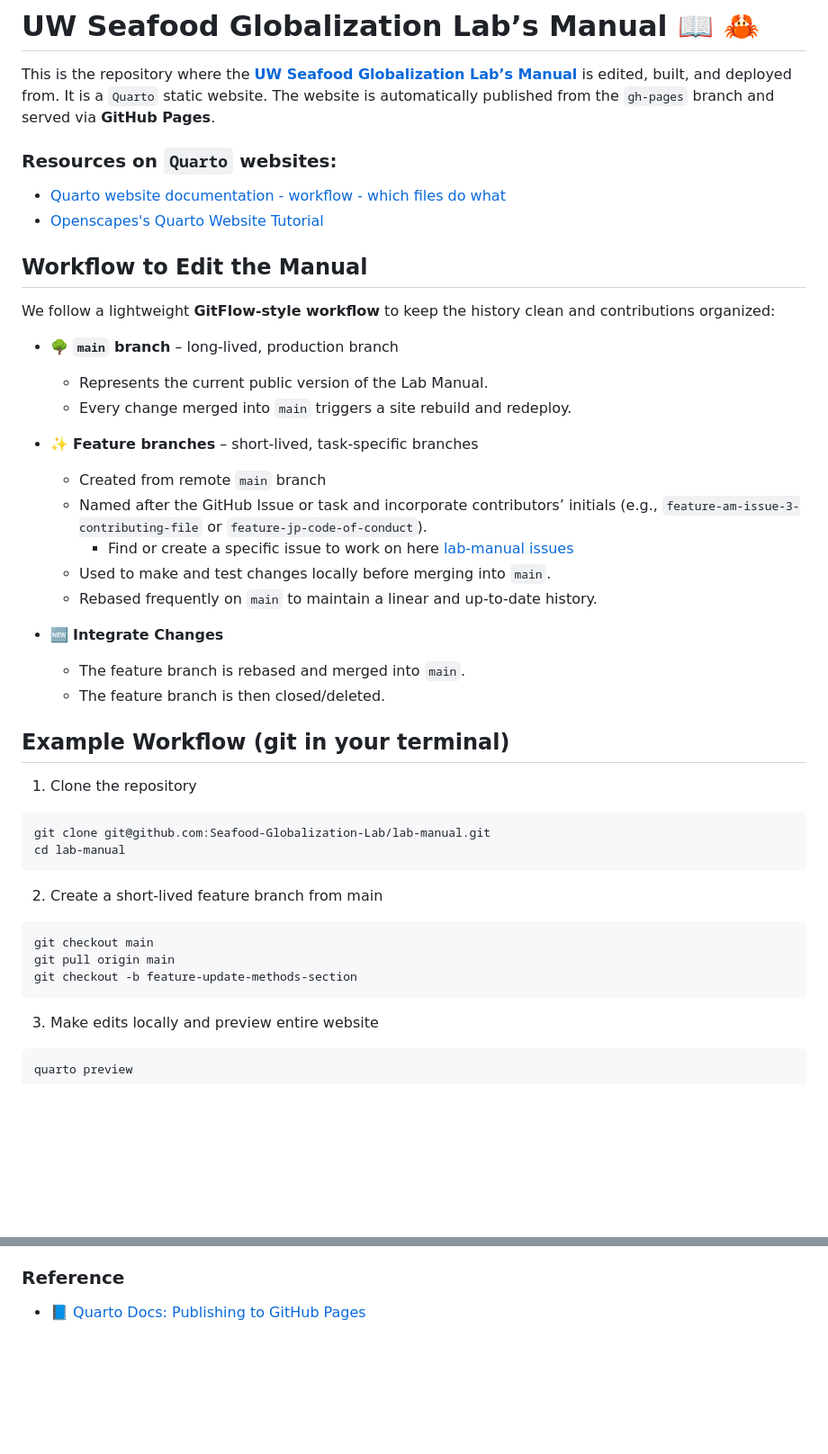
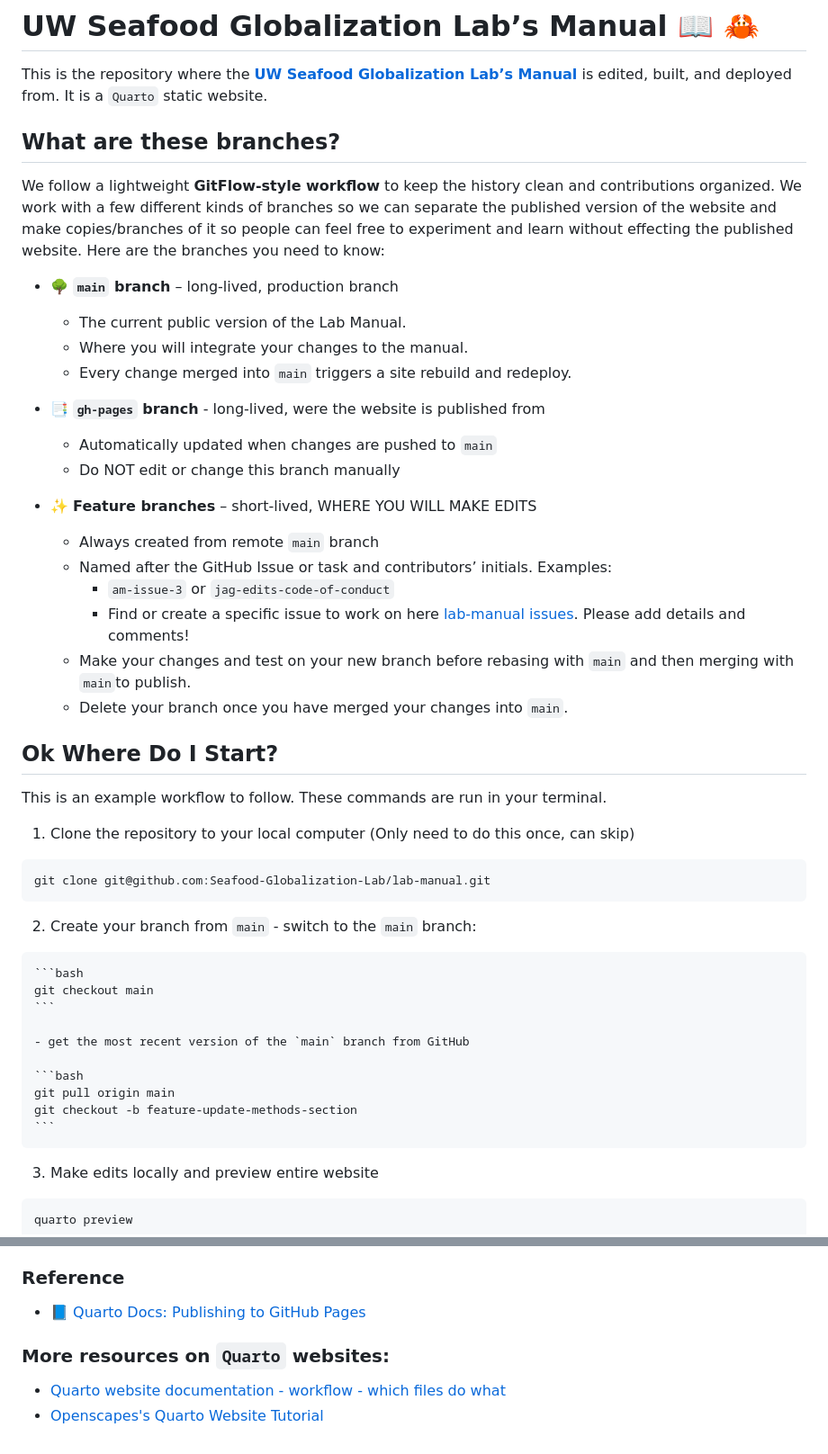
Before and after one commit to Seafood-Globalization-Lab/lab-manual, a Markdown page: README.md, 2 parts joined by grey strips. Shown at 90% size. Drawn GitHub-style; blank space fills up the shorter version.

Commit message:
README clarifications after a lab meeting, need more user friendly directions. Not quite finished.

````diff
--- a/README.md
+++ b/README.md
@@ -1,45 +1,50 @@
 # UW Seafood Globalization Lab’s Manual 📖 🦀
 
 This is the repository where the [**UW Seafood Globalization Lab’s Manual**](https://seafood-globalization-lab.github.io/lab-manual/) is edited, built, and deployed from. It is a `Quarto` static website.
-The website is automatically published from the `gh-pages` branch and served via **GitHub Pages**.
 
-### Resources on `Quarto` websites:
-- [Quarto website documentation - workflow - which files do what](https://quarto.org/docs/websites/#workflow)
-- [Openscapes's Quarto Website Tutorial](https://github.com/Openscapes/quarto-website-tutorial)
+## What are these branches?
 
-## Workflow to Edit the Manual
-
-We follow a lightweight **GitFlow-style workflow** to keep the history clean and contributions organized:
+We follow a lightweight **GitFlow-style workflow** to keep the history clean and contributions organized. We work with a few different kinds of branches so we can separate the published version of the website and make copies/branches of it so people can feel free to experiment and learn without effecting the published website. Here are the branches you need to know:
 
 - 🌳 **`main` branch** – long-lived, production branch
-   - Represents the current public version of the Lab Manual.
+   - The current public version of the Lab Manual.
+   - Where you will integrate your changes to the manual.
    - Every change merged into `main` triggers a site rebuild and redeploy.
 
-- ✨ **Feature branches** – short-lived, task-specific branches
-   - Created from remote `main` branch
-   - Named after the GitHub Issue or task and incorporate contributors’ initials (e.g., `feature-am-issue-3-contributing-file` or `feature-jp-code-of-conduct`).
-     - Find or create a specific issue to work on here [lab-manual issues](https://github.com/Seafood-Globalization-Lab/lab-manual/issues)
-   - Used to make and test changes locally before merging into `main`.
-   - Rebased frequently on `main` to maintain a linear and up-to-date history.
+- 📑 **`gh-pages` branch** - long-lived, were the website is published from
+   - Automatically updated when changes are pushed to `main`
+   - Do NOT edit or change this branch manually
 
-- 🆕 **Integrate Changes**
-   - The feature branch is rebased and merged into `main`.
-   - The feature branch is then closed/deleted.
+- ✨ **Feature branches** – short-lived, WHERE YOU WILL MAKE EDITS
+   - Always created from remote `main` branch
+   - Named after the GitHub Issue or task and contributors’ initials. Examples:
+     - `am-issue-3` or `jag-edits-code-of-conduct`
+     - Find or create a specific issue to work on here [lab-manual issues](https://github.com/Seafood-Globalization-Lab/lab-manual/issues). Please add details and comments!
+   - Make your changes and test on your new branch before rebasing with `main` and then merging with `main`to publish.
+   - Delete your branch once you have merged your changes into `main`.
 
-## Example Workflow (git in your terminal)
+## Ok Where Do I Start?
 
-  1) Clone the repository
+This is an example workflow to follow. These commands are run in your terminal.
+
+  1) Clone the repository to your local computer (Only need to do this once, can skip)
   ```bash
   git clone git@github.com:Seafood-Globalization-Lab/lab-manual.git
-  cd lab-manual
   ```
 
-  2) Create a short-lived feature branch from main
-  ```bash
-  git checkout main
-  git pull origin main
-  git checkout -b feature-update-methods-section
-  ```
+  2) Create your branch from `main`
+    - switch to the `main` branch:
+
+    ```bash
+    git checkout main
+    ```
+
+    - get the most recent version of the `main` branch from GitHub
+
+    ```bash
+    git pull origin main
+    git checkout -b feature-update-methods-section
+    ```
 
   3) Make edits locally and preview entire website
   ```bash
@@ -156,3 +161,7 @@ This command performs the same steps as the GitHub Action, but **runs locally**
 ### Reference
 
 - 📘 [Quarto Docs: Publishing to GitHub Pages](https://quarto.org/docs/publishing/github-pages.html)
+
+### More resources on `Quarto` websites:
+- [Quarto website documentation - workflow - which files do what](https://quarto.org/docs/websites/#workflow)
+- [Openscapes's Quarto Website Tutorial](https://github.com/Openscapes/quarto-website-tutorial)
````
